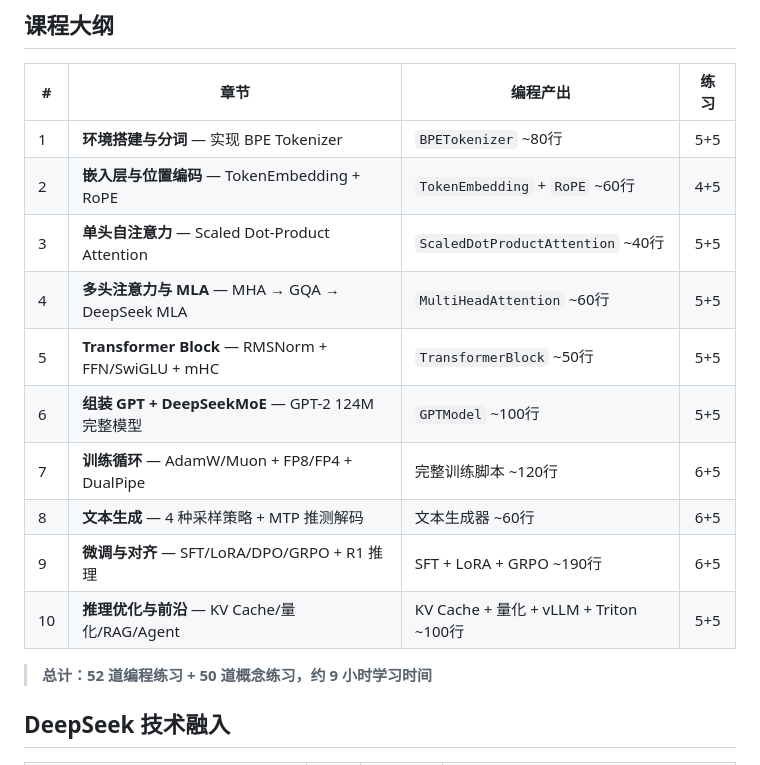
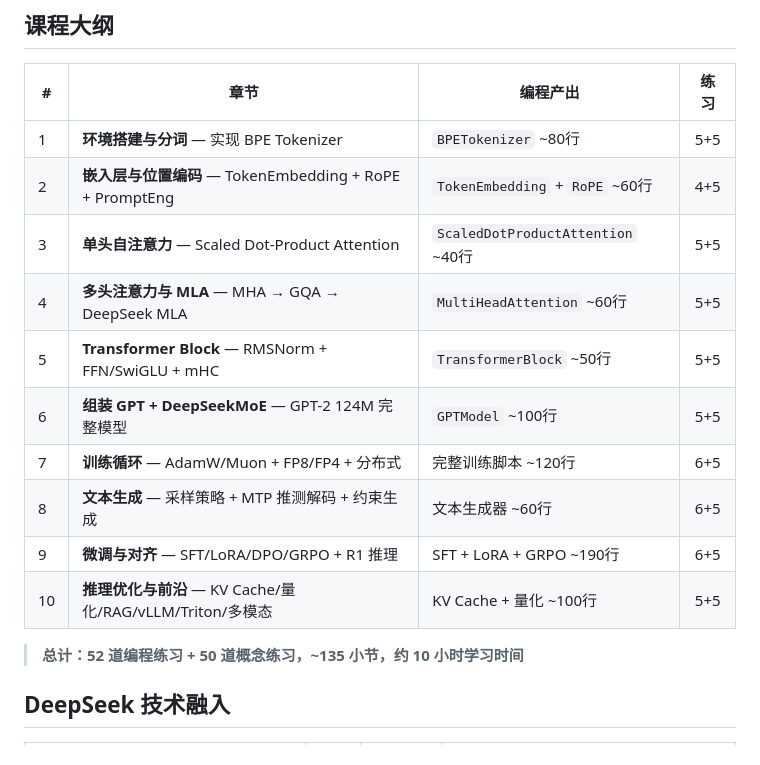
Before and after one commit to garry-x/llm-course, a Markdown page: README.md, the part around one of its changes. Drawn GitHub-style.

```diff
--- a/README.md
+++ b/README.md
@@ -78,17 +80,17 @@ PORT=3000 docker compose up -d
 | # | 章节 | 编程产出 | 练习 |
 |---|------|---------|:--:|
 | 1 | **环境搭建与分词** — 实现 BPE Tokenizer | `BPETokenizer` ~80行 | 5+5 |
-| 2 | **嵌入层与位置编码** — TokenEmbedding + RoPE | `TokenEmbedding` + `RoPE` ~60行 | 4+5 |
+| 2 | **嵌入层与位置编码** — TokenEmbedding + RoPE + PromptEng | `TokenEmbedding` + `RoPE` ~60行 | 4+5 |
 | 3 | **单头自注意力** — Scaled Dot-Product Attention | `ScaledDotProductAttention` ~40行 | 5+5 |
 | 4 | **多头注意力与 MLA** — MHA → GQA → DeepSeek MLA | `MultiHeadAttention` ~60行 | 5+5 |
 | 5 | **Transformer Block** — RMSNorm + FFN/SwiGLU + mHC | `TransformerBlock` ~50行 | 5+5 |
 | 6 | **组装 GPT + DeepSeekMoE** — GPT-2 124M 完整模型 | `GPTModel` ~100行 | 5+5 |
-| 7 | **训练循环** — AdamW/Muon + FP8/FP4 + DualPipe | 完整训练脚本 ~120行 | 6+5 |
-| 8 | **文本生成** — 4 种采样策略 + MTP 推测解码 | 文本生成器 ~60行 | 6+5 |
+| 7 | **训练循环** — AdamW/Muon + FP8/FP4 + 分布式 | 完整训练脚本 ~120行 | 6+5 |
+| 8 | **文本生成** — 采样策略 + MTP 推测解码 + 约束生成 | 文本生成器 ~60行 | 6+5 |
 | 9 | **微调与对齐** — SFT/LoRA/DPO/GRPO + R1 推理 | SFT + LoRA + GRPO ~190行 | 6+5 |
-| 10 | **推理优化与前沿** — KV Cache/量化/RAG/Agent | KV Cache + 量化 + vLLM + Triton ~100行 | 5+5 |
+| 10 | **推理优化与前沿** — KV Cache/量化/RAG/vLLM/Triton/多模态 | KV Cache + 量化 ~100行 | 5+5 |
 
-> **总计：52 道编程练习 + 50 道概念练习，约 9 小时学习时间**
+> **总计：52 道编程练习 + 50 道概念练习，~135 小节，约 10 小时学习时间**
 
 ## DeepSeek 技术融入
 
```
Also changed, not shown: other parts of README.md (+37 -20 lines).
